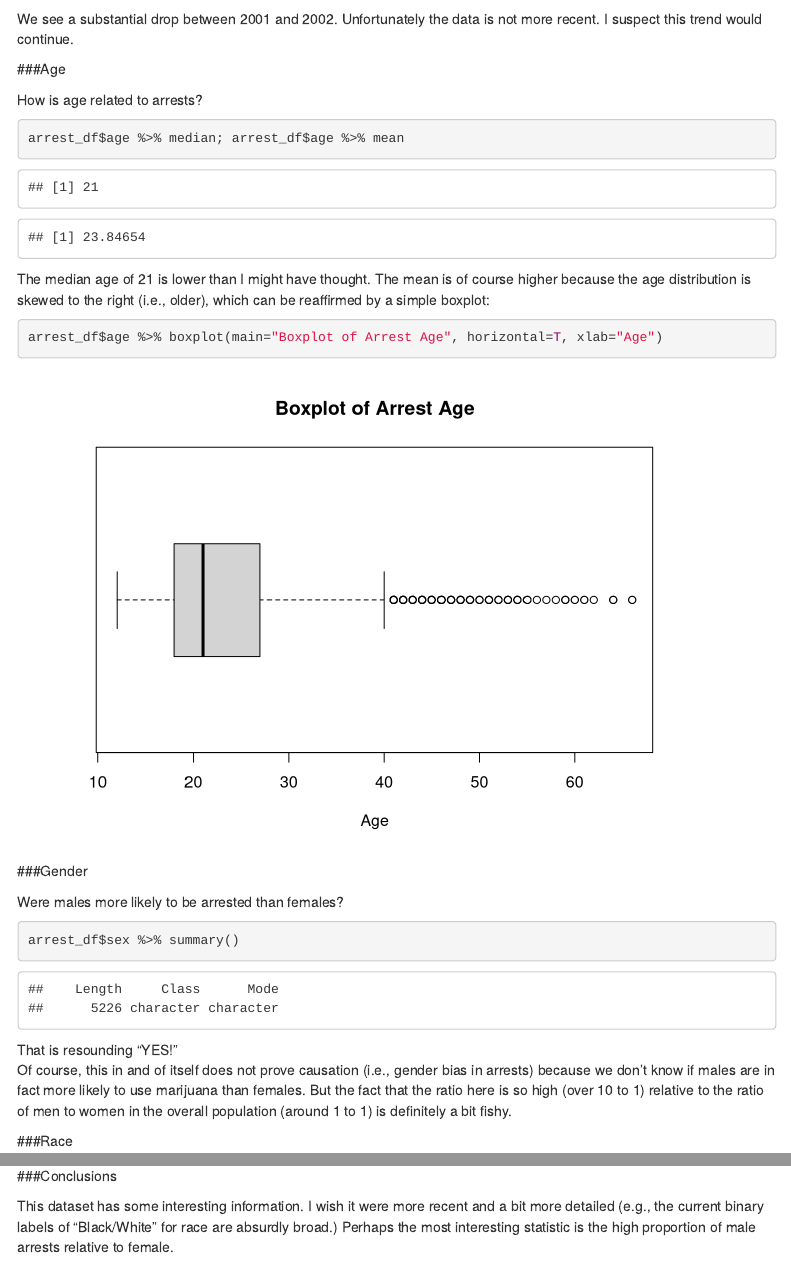
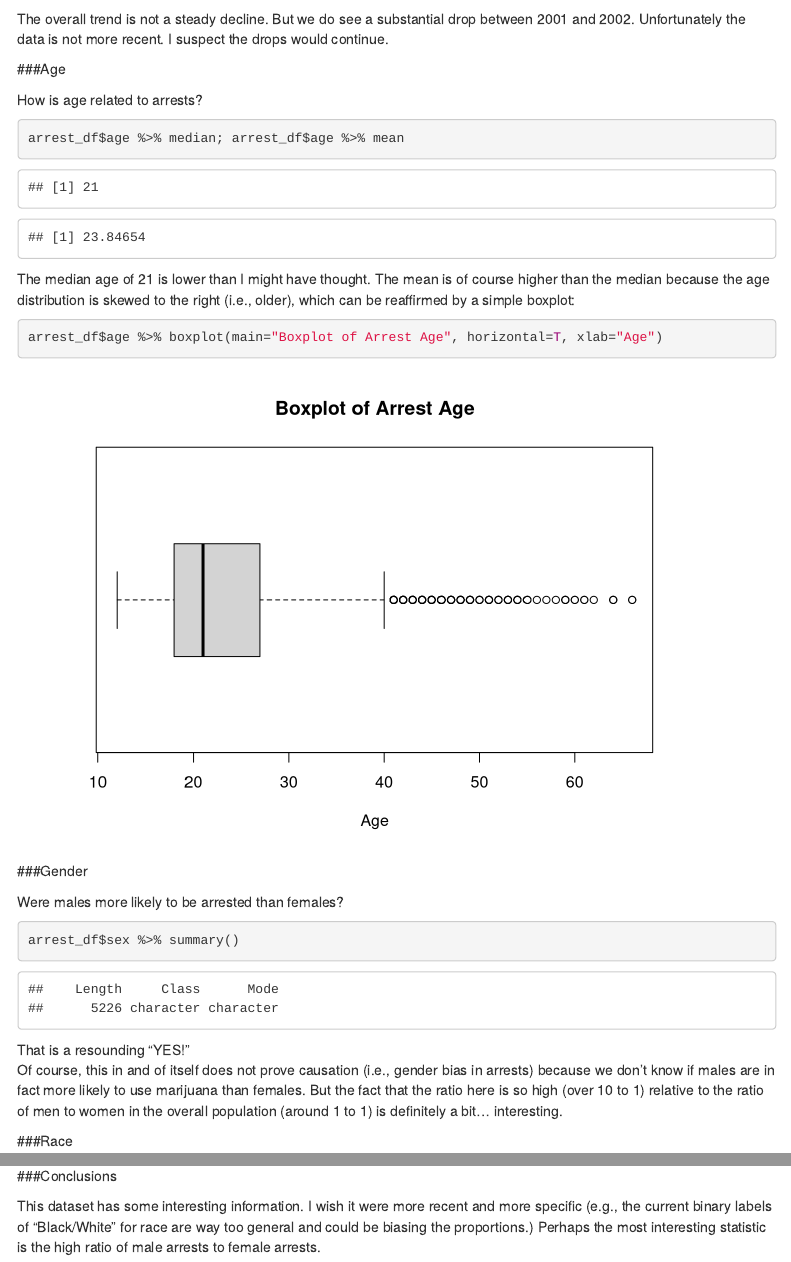
Before and after one commit to mehtablocker/CUNY_bridge, an R Markdown document (bridge_r_final_project.Rmd): the page in a window 1100 px wide, from 1310 px down, and a second part further down, joined at a grey line. Rendered offline with R 4.5, knitr and Pandoc, with nearby package versions; some code elsewhere in the file could not run offline; menus at the side of the page are left out.

Commit message:
Add files via upload

````diff
--- a/bridge_r_final_project.Rmd
+++ b/bridge_r_final_project.Rmd
@@ -36,7 +36,7 @@ Have possession arrests gone down over the years?
 arrest_df %>% ggplot(aes(year) ) + geom_histogram(bins = 30) + labs(title = "Arrests by Year", x="Year", y="Number of Arrests")
 ```
 
-We see a substantial drop between 2001 and 2002. Unfortunately the data is not more recent. I suspect this trend would continue.
+The overall trend is not a steady decline. But we do see a substantial drop between 2001 and 2002. Unfortunately the data is not more recent. I suspect the drops would continue.
 
 ###Age
 
@@ -46,7 +46,7 @@ How is age related to arrests?
 arrest_df$age %>% median; arrest_df$age %>% mean
 ```
 
-The median age of 21 is lower than I might have thought. The mean is of course higher because the age distribution is skewed to the right (i.e., older), which can be reaffirmed by a simple boxplot:
+The median age of 21 is lower than I might have thought. The mean is of course higher than the median because the age distribution is skewed to the right (i.e., older), which can be reaffirmed by a simple boxplot:
 
 ```{r age_boxplot}
 arrest_df$age %>% boxplot(main="Boxplot of Arrest Age", horizontal=T, xlab="Age")
@@ -60,8 +60,8 @@ Were males more likely to be arrested than females?
 arrest_df$sex %>% summary()
 ```
 
-That is resounding "YES!"
-Of course, this in and of itself does not prove causation (i.e., gender bias in arrests) because we don't know if males are in fact more likely to use marijuana than females. But the fact that the ratio here is so high (over 10 to 1) relative to the ratio of men to women in the overall population (around 1 to 1) is definitely a bit fishy.
+That is a resounding "YES!"
+Of course, this in and of itself does not prove causation (i.e., gender bias in arrests) because we don't know if males are in fact more likely to use marijuana than females. But the fact that the ratio here is so high (over 10 to 1) relative to the ratio of men to women in the overall population (around 1 to 1) is definitely a bit... interesting.
 
 ###Race
 
@@ -82,4 +82,4 @@ arrest_df %>% group_by(year) %>% summarise(pct_black=mean(colour=="Black")) %>%
 
 ###Conclusions
 
-This dataset has some interesting information. I wish it were more recent and a bit more detailed (e.g., the current binary labels of "Black/White" for race are absurdly broad.) Perhaps the most interesting statistic is the high proportion of male arrests relative to female.
+This dataset has some interesting information. I wish it were more recent and more specific (e.g., the current binary labels of "Black/White" for race are way too general and could be biasing the proportions.) Perhaps the most interesting statistic is the high ratio of male arrests to female arrests.
````
